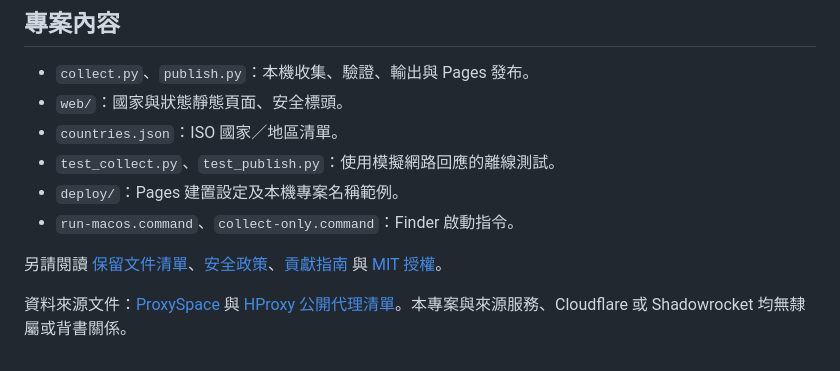
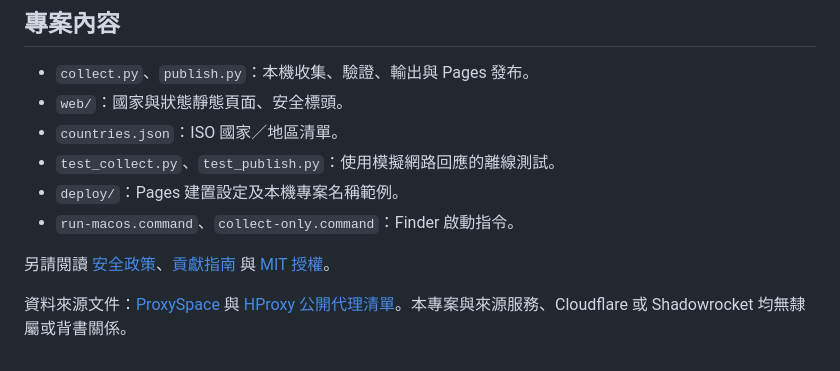
Before and after one commit to lkstru/edge-open-source, a Markdown page: README.zh-TW.md, the part around the change. GitHub-like rendering.

```diff
--- a/README.zh-TW.md
+++ b/README.zh-TW.md
@@ -81,6 +81,6 @@ python3 check_live.py https://YOUR-PAGES-PROJECT.pages.dev
 - `deploy/`：Pages 建置設定及本機專案名稱範例。
 - `run-macos.command`、`collect-only.command`：Finder 啟動指令。
 
-另請閱讀 [保留文件清單](KEEP-FILES.md)、[安全政策](SECURITY.md)、[貢獻指南](CONTRIBUTING.md) 與 [MIT 授權](LICENSE)。
+另請閱讀 [安全政策](SECURITY.md)、[貢獻指南](CONTRIBUTING.md) 與 [MIT 授權](LICENSE)。
 
 資料來源文件：[ProxySpace](https://proxyspace.pro/) 與 [HProxy 公開代理清單](https://hproxy.com/docs/free-proxy-list)。本專案與來源服務、Cloudflare 或 Shadowrocket 均無隸屬或背書關係。
```
Also changed, not shown: README.md (+1 -1 lines).
